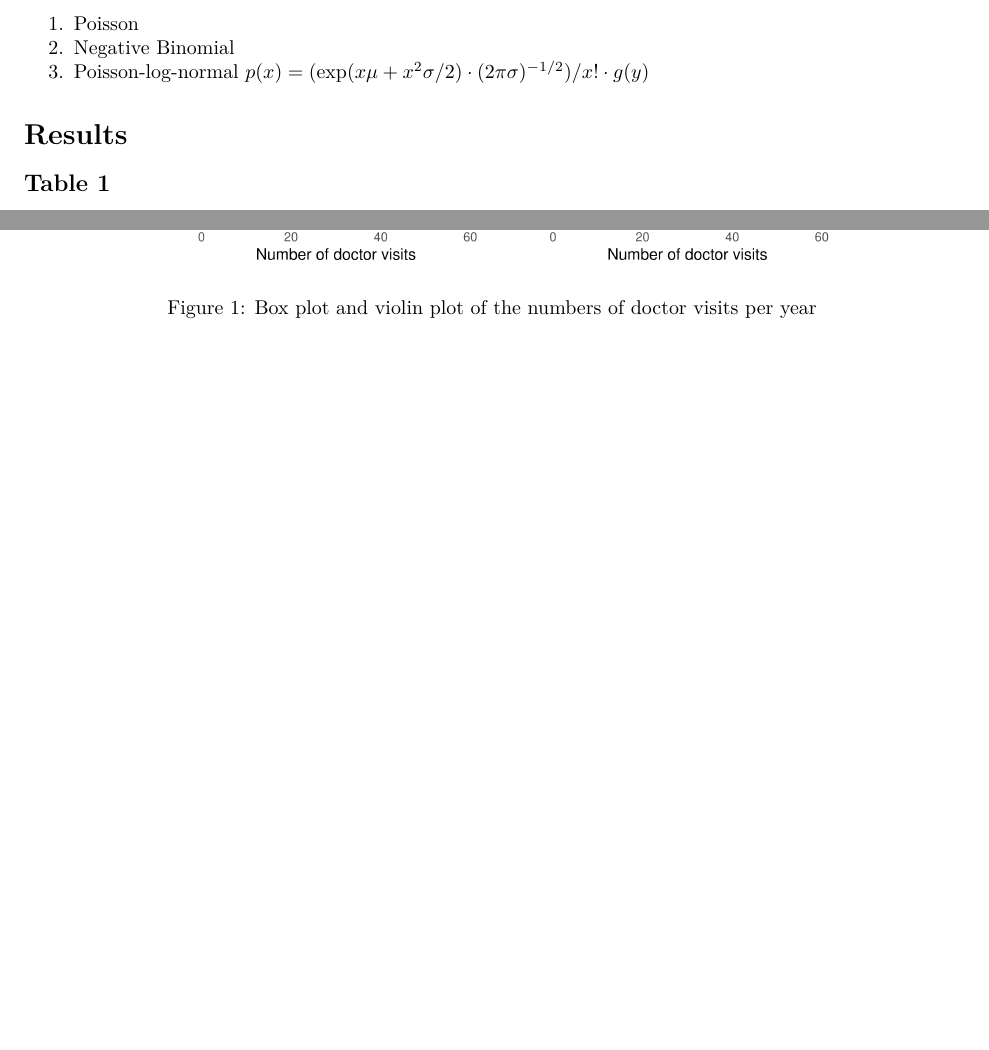
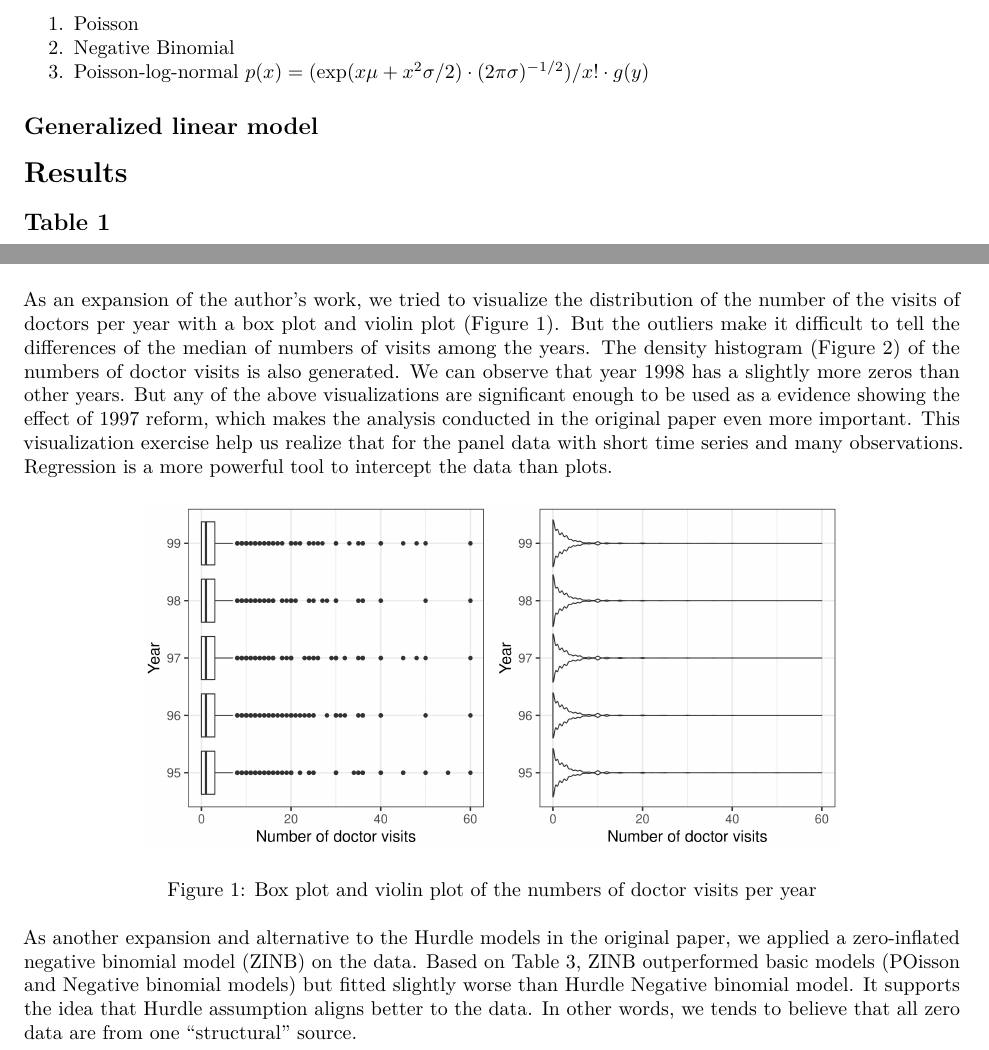
Before and after one commit to kuang-da/health-care-reform-analysis, an R Markdown document (main.Rmd): two parts of pages 5 and 6 of 9 before the commit and two parts of pages 5 and 7 of 9 after it, joined at a grey line, cut so that both start at the same text, the shorter picture padded with empty space. Rendered offline with R 4.5, knitr and Pandoc, then LaTeX, with nearby package versions.

Commit message:
add discussion

````diff
--- a/main.Rmd
+++ b/main.Rmd
@@ -188,6 +188,8 @@ For $f_2$, we have
 2. Negative Binomial
 3. Poisson-log-normal $p(x) = (\exp(x\mu + x^2 \sigma/2) \cdot (2 \pi \sigma)^{-1/2})/x! \cdot g(y)$
 
+## Generalized linear model
+
 # Results
 
 ## Table 1
@@ -207,5 +209,3 @@ kable(read.csv("out/table-1.csv", row.names=1, check.names=FALSE),
   kable_styling(latex_options = "HOLD_position")
 ```
 
-
-![Box plot and violin plot of the numbers of doctor visits per year](out/box_violin.png){width=75%}
@@ -268,6 +266,14 @@ kable(table5_df, booktabs = T) %>%
 
 # Discussion
 
+As an expansion of the author's work, we tried to visualize the distribution of the number of the visits of doctors per year with a box plot and violin plot (Figure 1). But the outliers make it difficult to tell the differences of the median of numbers of visits among the years. The density histogram (Figure 2) of the numbers of doctor visits is also generated. We can observe that year 1998 has a slightly more zeros than other years. But any of the above visualizations are significant enough to be used as a evidence showing the effect of 1997 reform, which makes the analysis conducted in the original paper even more important. This visualization exercise help us realize that for the panel data with short time series and many observations. Regression is a more powerful tool to intercept the data than plots.
+
+![Box plot and violin plot of the numbers of doctor visits per year](out/box_violin.png){width=75%}
+
+![Density Histogram of the numbers of doctor visits per year](out/hist.png){width=50%}
+
+As another expansion and alternative to the Hurdle models in the original paper, we applied a zero-inflated negative binomial model (ZINB) on the data. Based on Table 3, ZINB outperformed basic models (POisson and Negative binomial models) but fitted slightly worse than Hurdle Negative binomial model. It supports the idea that Hurdle assumption aligns better to the data. In other words, we tends to believe that all zero data are from one "structural" source.
+
 The index models used in this research can be applied to study the effect of other medical healthcare events. From 1990 - 2015, multiple attempts were made to improve the solidarity-based system through competition to further improve economic efficiency of the healthcare system and promote technological advancement. (https://doi.org/10.1016/S0140-6736(17)31280-1) If policy objective is on the effect of promoting efficient and responsible use of healthcare services, we might apply the same analysis to the Act to Strengthen Competition in Statutory Health Insurance in 2007 and the Statutory Health Insurance Care Structures Act, given that the primary policies of 2007 reform are 1) mandatory universal coverage, 2) introduction of a uniform contribution rate, a central reallocation pool  and resource allocation to sickness funds according to a morbidity-based risk structure compensation scheme, 3) choice of tariffs in statutory health insurance, while the 2011 Acts are more focused on supplementary premiums and reimbursement for new pharmaceutical products. It should be noted that to evaluate the effect of both reforms, in addition to variables we used in previous analysis, we might want to incorporate more economic variables related to economic growth, business cycles, considering the 2008 recession and 2010s European Sovereign Debt Crisis.
 
 \pagebreak
````
Also changed, not shown: main.pdf, main.Rmd (4 more changed lines).
